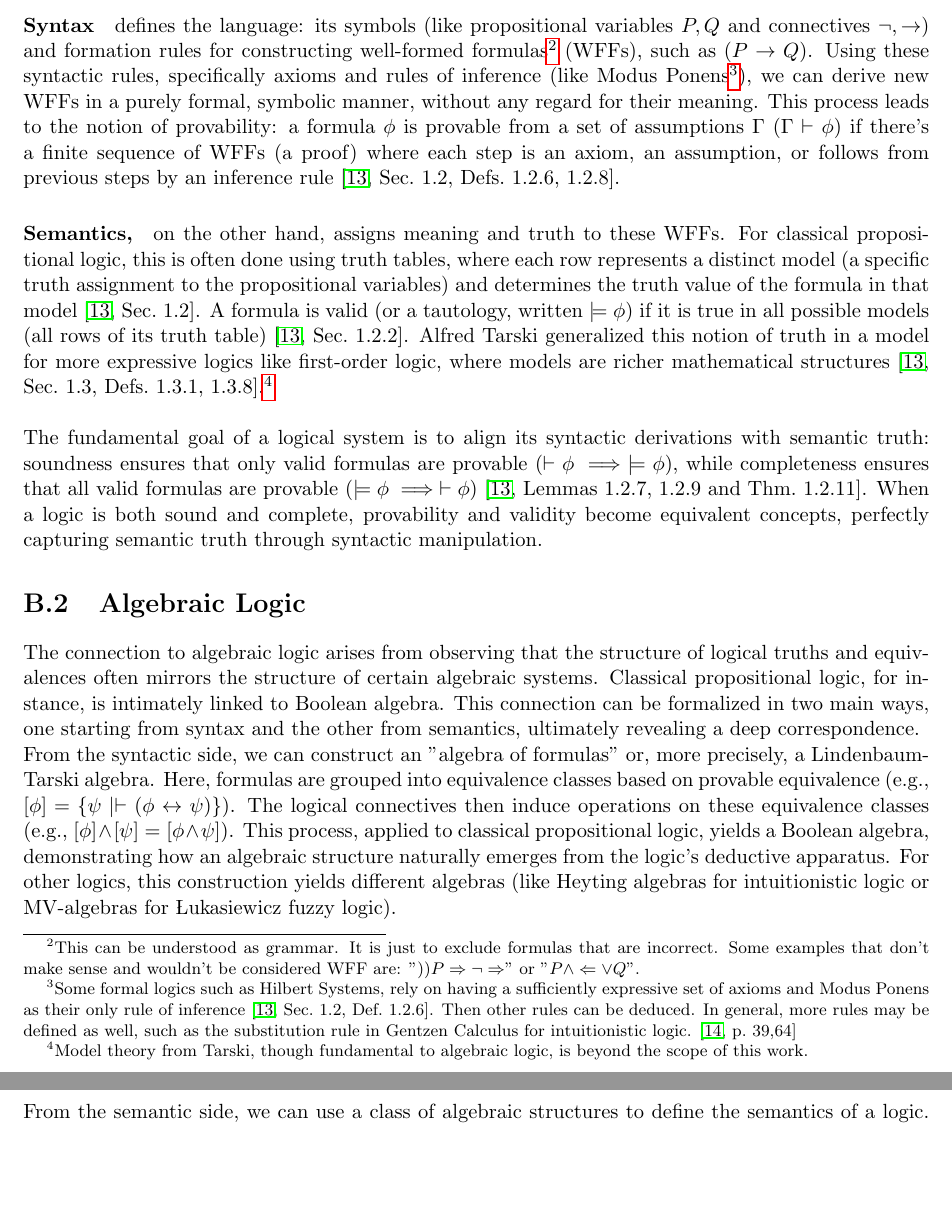
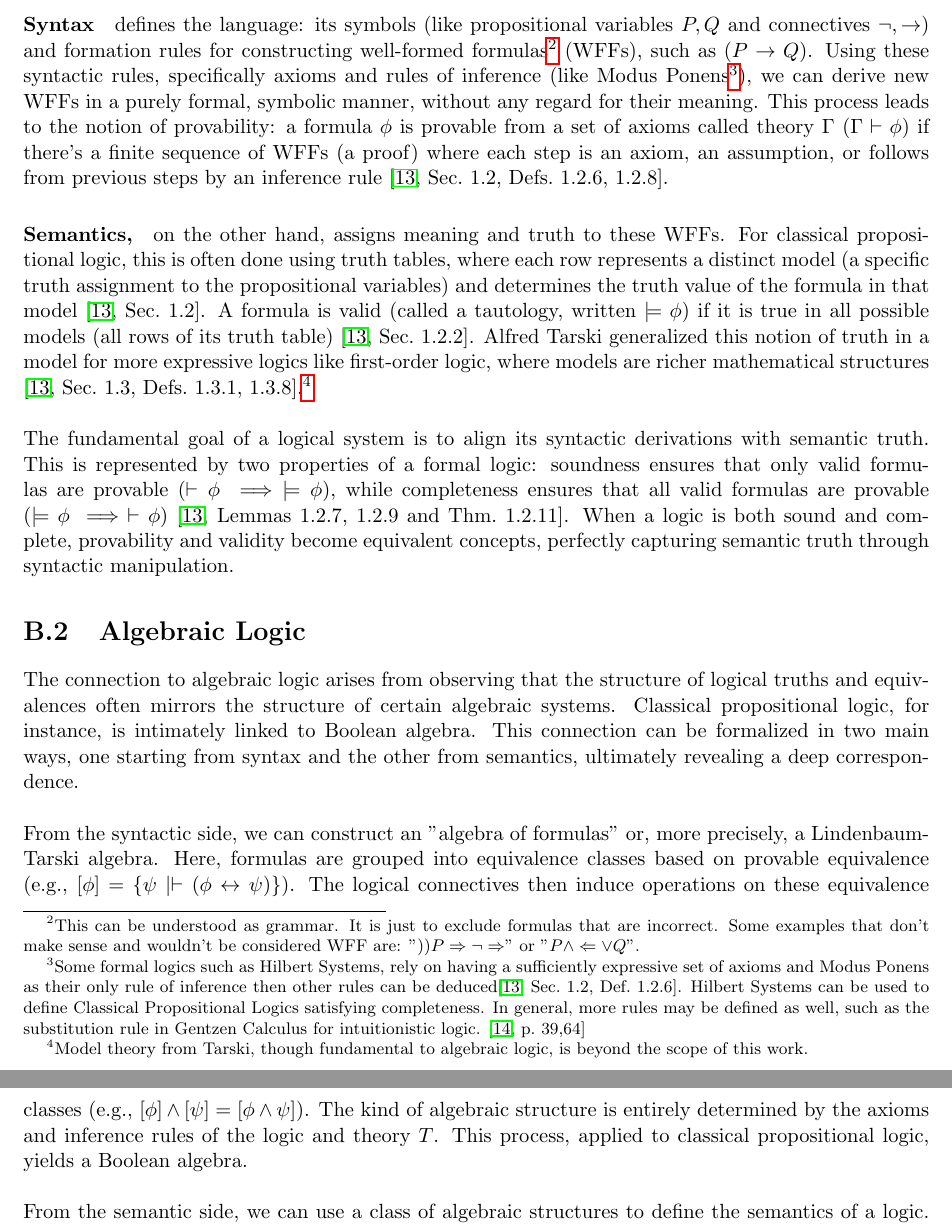
Before and after one commit to javiimo/TFG-Math-UV, a LaTeX thesis (main.tex, which reads appendix/app_fuzy_logics.tex): two parts of pages 36 and 37 of 42, joined at a grey line, cut so that both start at the same text, the shorter picture padded with empty space. Compiled offline with pdfLaTeX.

Commit message:
Unfinished algebraic logic appendix

```diff
--- a/appendix/app_fuzy_logics.tex
+++ b/appendix/app_fuzy_logics.tex
@@ -24,20 +24,24 @@ A formal logic provides a precise framework for reasoning, consisting of a synta
 As stated in \cite[p.~67]{MathLogicBook}, when the "working mathematician" finds a proof, it is almost invariably meant to be one that can be formalized in First Order Logic.
 
 
-\paragraph{Syntax} defines the language: its symbols (like propositional variables $P, Q$ and connectives $\neg, \rightarrow$) and formation rules for constructing well-formed formulas\footnote{This can be understood as grammar. It is just to exclude formulas that are incorrect. Some examples that don't make sense and wouldn't be considered WFF are: "$))P\Rightarrow \neg\Rightarrow $" or "$P \land \Leftarrow \lor Q$".} (WFFs), such as $(P \rightarrow Q)$. Using these syntactic rules, specifically axioms and rules of inference (like Modus Ponens\footnote{Some formal logics such as Hilbert Systems, rely on having a sufficiently expressive set of axioms and Modus Ponens as their only rule of inference \cite[Sec.~1.2, Def.~1.2.6]{Hajek1998}. Then other rules can be deduced. In general, more rules may be defined as well, such as the substitution rule in Gentzen Calculus for intuitionistic logic. \cite[p.~39,64]{ResiduatedLattices2007}}), we can derive new WFFs in a purely formal, symbolic manner, without any regard for their meaning. This process leads to the notion of provability: a formula $\phi$ is provable from a set of assumptions $\Gamma$ ($\Gamma \vdash \phi$) if there's a finite sequence of WFFs (a proof) where each step is an axiom, an assumption, or follows from previous steps by an inference rule \cite[Sec.~1.2, Defs.~1.2.6, 1.2.8]{Hajek1998}. %\signal{If $\phi$ is provable from no assumptions ($\vdash \phi$), it's a theorem of the logic.}
+\paragraph{Syntax} defines the language: its symbols (like propositional variables $P, Q$ and connectives $\neg, \rightarrow$) and formation rules for constructing well-formed formulas\footnote{This can be understood as grammar. It is just to exclude formulas that are incorrect. Some examples that don't make sense and wouldn't be considered WFF are: "$))P\Rightarrow \neg\Rightarrow $" or "$P \land \Leftarrow \lor Q$".} (WFFs), such as $(P \rightarrow Q)$. Using these syntactic rules, specifically axioms and rules of inference (like Modus Ponens\footnote{Some formal logics such as Hilbert Systems, rely on having a sufficiently expressive set of axioms and Modus Ponens as their only rule of inference then other rules can be deduced\cite[Sec.~1.2, Def.~1.2.6]{Hajek1998}. Hilbert Systems can be used to define Classical Propositional Logics satisfying completeness. In general, more rules may be defined as well, such as the substitution rule in Gentzen Calculus for intuitionistic logic. \cite[p.~39,64]{ResiduatedLattices2007}}), we can derive new WFFs in a purely formal, symbolic manner, without any regard for their meaning. This process leads to the notion of provability: a formula $\phi$ is provable from a set of axioms called theory $\Gamma$ ($\Gamma \vdash \phi$) if there's a finite sequence of WFFs (a proof) where each step is an axiom, an assumption, or follows from previous steps by an inference rule \cite[Sec.~1.2, Defs.~1.2.6, 1.2.8]{Hajek1998}. %\signal{If $\phi$ is provable from no assumptions ($\vdash \phi$), it's a theorem of the logic.}
 
-\paragraph{Semantics,} on the other hand, assigns meaning and truth to these WFFs. For classical propositional logic, this is often done using truth tables, where each row represents a distinct model (a specific truth assignment to the propositional variables) and determines the truth value of the formula in that model \cite[Sec.~1.2]{Hajek1998}. A formula is valid (or a tautology, written $\models \phi$) if it is true in all possible models (all rows of its truth table) \cite[Sec.~1.2.2]{Hajek1998}. Alfred Tarski generalized this notion of truth in a model for more expressive logics like first-order logic, where models are richer mathematical structures \cite[Sec.~1.3, Defs.~1.3.1, 1.3.8]{Hajek1998}.\footnote{Model theory from Tarski, though fundamental to algebraic logic, is beyond the scope of this work.}\\
+\paragraph{Semantics,} on the other hand, assigns meaning and truth to these WFFs. For classical propositional logic, this is often done using truth tables, where each row represents a distinct model (a specific truth assignment to the propositional variables) and determines the truth value of the formula in that model \cite[Sec.~1.2]{Hajek1998}. A formula is valid (called a tautology, written $\models \phi$) if it is true in all possible models (all rows of its truth table) \cite[Sec.~1.2.2]{Hajek1998}. Alfred Tarski generalized this notion of truth in a model for more expressive logics like first-order logic, where models are richer mathematical structures \cite[Sec.~1.3, Defs.~1.3.1, 1.3.8]{Hajek1998}.\footnote{Model theory from Tarski, though fundamental to algebraic logic, is beyond the scope of this work.}\\
 
-The fundamental goal of a logical system is to align its syntactic derivations with semantic truth: soundness ensures that only valid formulas are provable ($\vdash \phi \implies \models \phi$), while completeness ensures that all valid formulas are provable ($\models \phi \implies \vdash \phi$) \cite[Lemmas~1.2.7, 1.2.9 and Thm.~1.2.11]{Hajek1998}. When a logic is both sound and complete, provability and validity become equivalent concepts, perfectly capturing semantic truth through syntactic manipulation.
+The fundamental goal of a logical system is to align its syntactic derivations with semantic truth. This is represented by two properties of a formal logic: soundness ensures that only valid formulas are provable ($\vdash \phi \implies \models \phi$), while completeness ensures that all valid formulas are provable ($\models \phi \implies \vdash \phi$) \cite[Lemmas~1.2.7, 1.2.9 and Thm.~1.2.11]{Hajek1998}. When a logic is both sound and complete, provability and validity become equivalent concepts, perfectly capturing semantic truth through syntactic manipulation.
 
 
 \section{Algebraic Logic}
 
-The connection to algebraic logic arises from observing that the structure of logical truths and equivalences often mirrors the structure of certain algebraic systems. Classical propositional logic, for instance, is intimately linked to Boolean algebra. This connection can be formalized in two main ways, one starting from syntax and the other from semantics, ultimately revealing a deep correspondence.
+The connection to algebraic logic arises from observing that the structure of logical truths and equivalences often mirrors the structure of certain algebraic systems. Classical propositional logic, for instance, is intimately linked to Boolean algebra. This connection can be formalized in two main ways, one starting from syntax and the other from semantics, ultimately revealing a deep correspondence.\\
 
-From the syntactic side, we can construct an "algebra of formulas" or, more precisely, a Lindenbaum-Tarski algebra. Here, formulas are grouped into equivalence classes based on provable equivalence (e.g., $[\phi] = \{\psi \mid \vdash (\phi \leftrightarrow \psi)\}$). The logical connectives then induce operations on these equivalence classes (e.g., $[\phi] \wedge [\psi] = [\phi \wedge \psi]$). This process, applied to classical propositional logic, yields a Boolean algebra, demonstrating how an algebraic structure naturally emerges from the logic's deductive apparatus. For other logics, this construction yields different algebras (like Heyting algebras for intuitionistic logic or MV-algebras for Łukasiewicz fuzzy logic).
+% \begin{notation}
+%     $L_T$ is a Lindenbaum...\signal{ACABAARRR}
+% \end{notation}
 
-From the semantic side, we can use a class of algebraic structures to define the semantics of a logic. The elements of a chosen algebra (e.g., $\{0,1\}$ for classical logic, or the interval $[0,1]$ for many fuzzy logics) serve as the truth values, and the algebra's operations define the truth functions for the logical connectives. A formula is then considered valid in this "algebraic semantics" if it evaluates to a designated truth value (like '1') under all valuations into the relevant algebras. When a logic is sound and complete with respect to such an algebraic semantics, it signifies that the Lindenbaum-Tarski algebra (derived from syntax) is essentially the "freest" or most general algebraic model for that logic, and its structure faithfully reflects the semantic properties defined by the chosen class of algebras. This establishes that the study of logical properties can be translated into the study of properties of their corresponding algebraic counterparts, a cornerstone of algebraic logic.
+From the syntactic side, we can construct an "algebra of formulas" or, more precisely, a Lindenbaum-Tarski algebra. Here, formulas are grouped into equivalence classes based on provable equivalence (e.g., $[\phi] = \{\psi \mid \vdash (\phi \leftrightarrow \psi)\}$). The logical connectives then induce operations on these equivalence classes (e.g., $[\phi] \wedge [\psi] = [\phi \wedge \psi]$). The kind of algebraic structure is entirely determined by the axioms and inference rules of the logic and theory $T$. This process, applied to classical propositional logic, yields a Boolean algebra.\\
+
+From the semantic side, we can use a class of algebraic structures to define the semantics of a logic. The elements of a chosen algebra (e.g., $\{0,1\}$ for classical logic, or the interval $[0,1]$ for many fuzzy logics) serve as the truth values, and the algebra's operations define the truth functions for the logical connectives. A formula is then considered valid in this "algebraic semantics" if it evaluates to a designated truth value (like '1') under all valuations into the relevant algebras. When a logic is sound and complete with respect to such an algebraic semantics, it signifies that the Lindenbaum-Tarski algebra (derived from syntax) is essentially the "freest" or most general algebraic model for that logic, and its structure faithfully reflects the semantic properties defined by the chosen class of algebras. This establishes that the study of logical properties can be translated into the study of properties of their corresponding algebraic counterparts, a cornerstone of algebraic logic.\\
 
 The algebraic study of fuzzy logics has identified several important classes of ordered algebraic structures, many of which are based on the real unit interval $[0,1]$:
 \begin{itemize}
```
